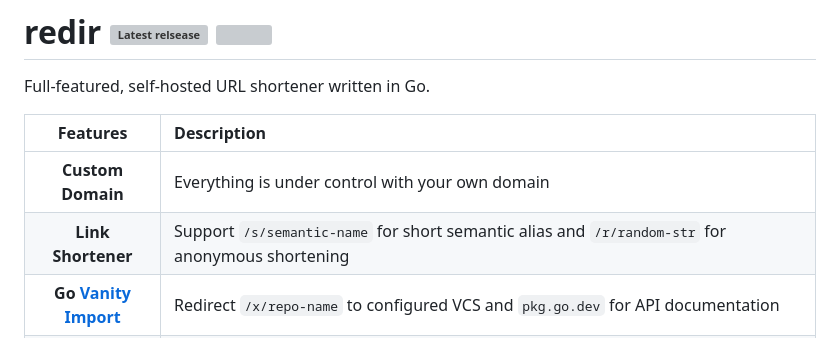
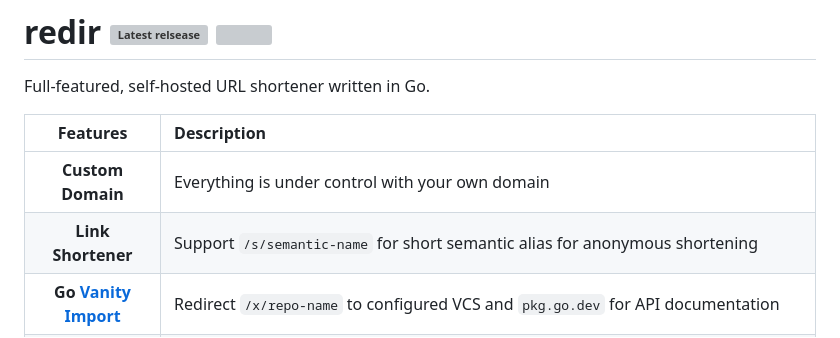
Before and after one commit to changkun/redir, a Markdown page: README.md, the part around the change printed below. Drawn GitHub-style; grey boxes are pictures that could not be loaded.

```diff
--- a/README.md
+++ b/README.md
@@ -5,7 +5,7 @@ Full-featured, self-hosted URL shortener written in Go.
 | Features | Description |
 |:-------:|:------------|
 |**Custom Domain**| Everything is under control with your own domain |
-|**Link Shortener**| Support `/s/semantic-name` for short semantic alias and `/r/random-str` for anonymous shortening |
+|**Link Shortener**| Support `/s/semantic-name` for short semantic alias for anonymous shortening |
 |**Go [Vanity Import](https://golang.org/cmd/go/#hdr-Remote_import_paths)**|Redirect `/x/repo-name` to configured VCS and `pkg.go.dev` for API documentation|
 |**Access Control**| 1) Private links won't be listed in public index page; 2) Allow link to be accessible only after a configured time point; 3) Allow warn to visitors about external URL redirects (for liability control)|
 |**Public Indexes**| Router `/s` provides a list of avaliable short links |
```
Also changed, not shown: other parts of README.md (+1 -1 lines), .github/assets/wait.png (renamed from assets/wait.png), 18 other files.
